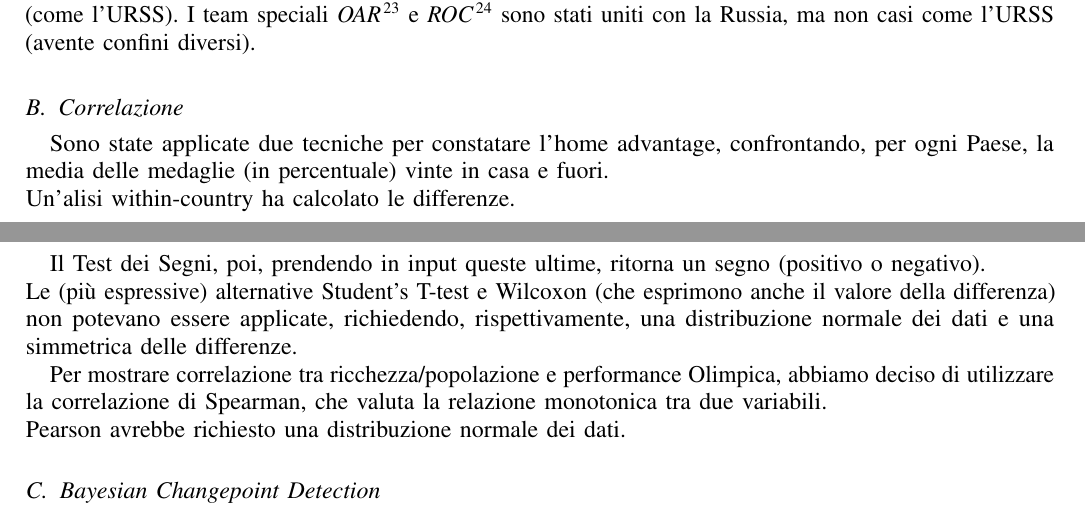
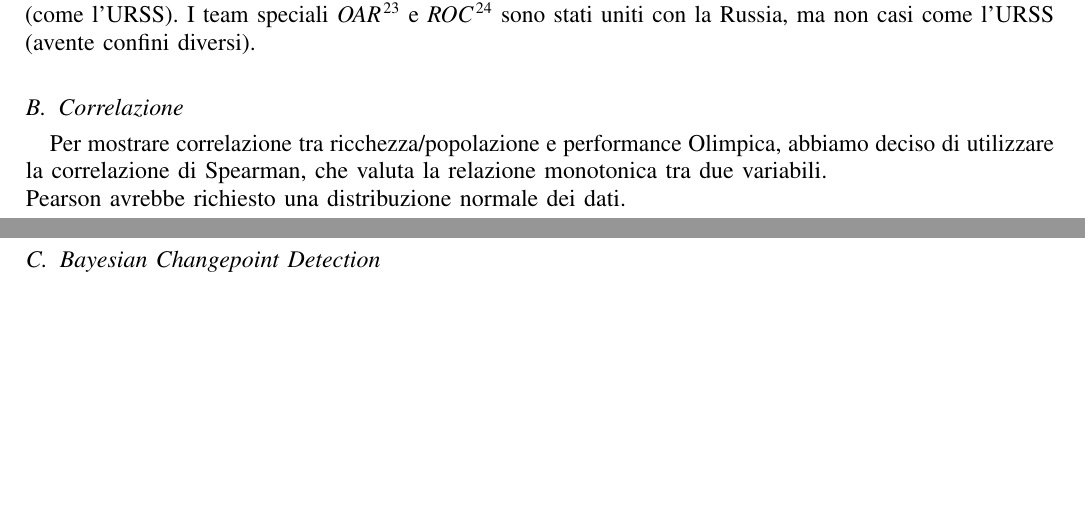
Before and after one commit to papum20/unibo__projects__Olympics-hosting-advantage, a LaTeX paper (src/paper/main.tex, which reads src/paper/methods_correlation.tex): two parts of pages 2 and 3 of 12, joined at a grey line, cut so that both start at the same text, the shorter picture padded with empty space. Compiled offline with pdfLaTeX; a missing font is replaced by an installed copy or a similar font; a LaTeX package or settings file that is missing is left out.

Commit message:
Update methods_correlation.tex

```diff
--- a/src/paper/methods_correlation.tex
+++ b/src/paper/methods_correlation.tex
@@ -1,81 +1,4 @@
 \subsection{Correlazione}\label{sec:methods_correlation}
-
-%Per analizzare l'home advantage è stato effettuato un confronto within-country:
-%la performance di ogni Paese che ha ospitato almeno una volta è stata
-%confrontata con la media delle performance dello stesso Paese quando non ha
-%ospitato.
-
-
-% dettagli implementativi, non necessari
-
-%Dal dataset originale sono quindi state estratte le righe relative a tutti i
-%Paesi che hanno ospitato almeno una volta le Olimpiadi.
-
-% unito sopra
-
-%Fatto ciò, è stata calcolata la media delle percentuali di medaglie vinte da
-%ogni Paese nelle edizioni in cui i paesi erano ospitanti e la media delle
-%percentuali di medaglie vinte quando invece non lo erano. Sono stati poi
-%calcolati i delta, ovvero le differenze fra queste due misure.
-
-
-Sono state applicate due tecniche per constatare l'home advantage, confrontando,
-per ogni Paese, la media delle medaglie (in percentuale) vinte in casa e
-fuori.\\
-Un'alisi within-country ha calcolato le differenze.\\
-
-
-
-% IMPORTANTE: a cosa è stato applicato il sign test? Io ho scritto quello, ma
-% non lo so io!
-
-% non dobbiamo spiegare come funzionino i metodi, solo enunciarli e mostrarne i
-% risultati e la validità.
-
-
-%Il Test dei Segni è un test statistico non parametrico utilizzato per
-%determinare se esiste una differenza sistematica tra coppie di osservazioni
-%correlate. Viene spesso impiegato come alternativa al test t di Student o al
-%test di Wilcoxon quando non è possibile garantire le assunzioni sulla
-%distribuzione dei dati.
-%
-%In particolare, il test t di Student richiede che la distribuzione dei dati sia
-%normale, mentre il test di Wilcoxon richiede che le differenze che si vogliono
-%analizzare siano distribuite in maniera simmetrica.
-%
-%il Test dei Segni si basa esclusivamente sulla direzione della differenza tra
-%le coppie. Per ogni coppia di dati (x, y), il test assegna:
-%
-%\begin{itemize} \item Un segno più se x $>$ y; \item Un segno meno se x $<$ y;
-%    \item I casi di parità (differenza pari a zero) vengono solitamente esclusi
-%    dall'analisi. \end{itemize}
-%
-%Sotto l'ipotesi nulla H0, ci si aspetta che il numero di segni positivi e
-%negativi sia approssimativamente uguale, seguendo una distribuzione binomiale
-%con probabilità p-value pari a 0.5.
-%
-%Sebbene sia molto flessibile, il Test dei Segni ha una minore potenza
-%statistica rispetto al test di Wilcoxon, poiché ignora l'entità numerica delle
-%differenze. Tuttavia, in presenza di distribuzioni fortemente non simmetriche,
-%la sua affidabilità lo rende preferibile per evitare errori di tipo I (falsi
-%positivi).
-%
-%Nel nostro caso, non conoscendo la distribuzione dei dati e avendo verificato
-%una forte asimmetria, non è stato possibile usare il test t di Student o il
-%test di Wilcoxon. Le differenze analizzate dal test dei segni sono i delta
-%calcolati nel Within-Country Comparison.
-
-
-% come è stata verificata l'asimmetria? Se non a occhio ma con un metodo, è
-% IMPORTANTE dirlo!
-
-Il Test dei Segni, poi, prendendo in input queste ultime, ritorna un segno
-(positivo o negativo).\\
-Le (più espressive) alternative Student's T-test e Wilcoxon (che esprimono anche
-il valore della differenza) non potevano essere applicate, richiedendo,
-rispettivamente, una distribuzione normale dei dati e una simmetrica delle
-differenze.
-
 
 %Ci sono fattori sistematici che influenzano la performance dei vari Paesi alle
 %Olimpiadi?
```
